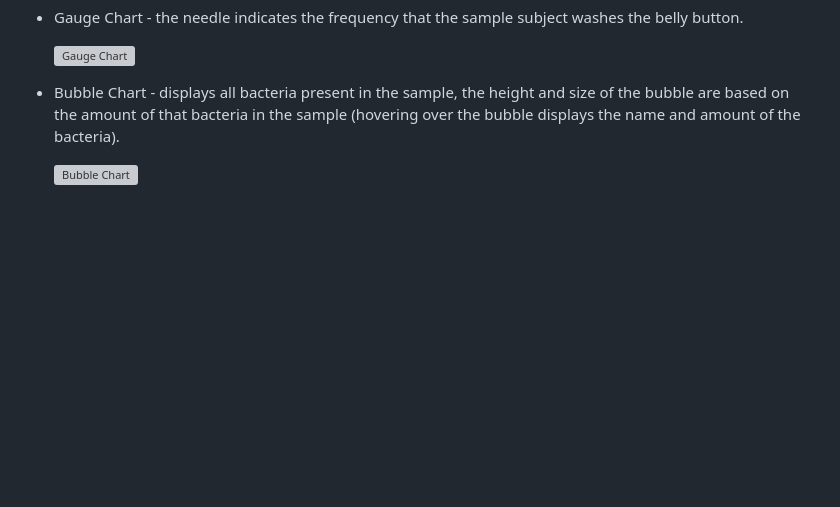
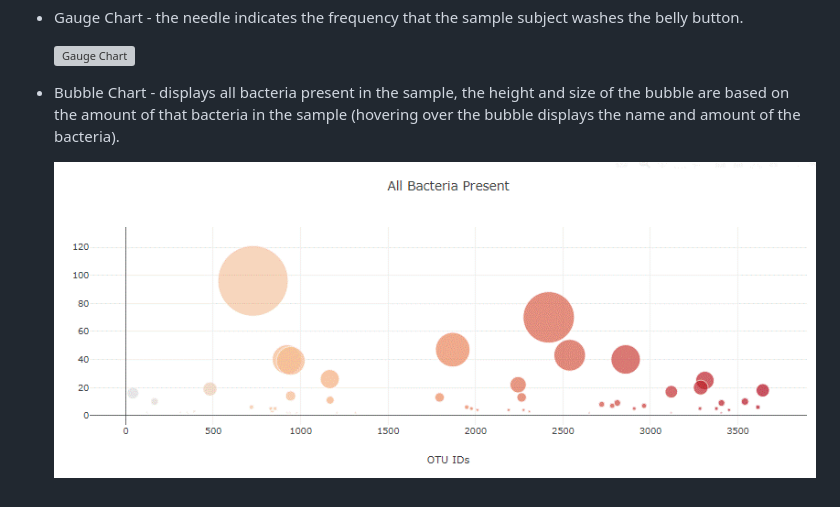
Before and after one commit to rmoesw01/biodiversity, a Markdown page: README.md, the part around the change. Drawn GitHub-style; pictures changed too: Images/Bubble.gif (added); blank space fills up the shorter version; grey boxes are pictures that could not be loaded.

Commit message:
fix readme images

```diff
--- a/README.md
+++ b/README.md
@@ -20,4 +20,4 @@
     ![Gauge Chart](Images/GaugeChart.png)
 * Bubble Chart - displays all bacteria present in the sample, the height and size of the bubble are based on the amount of that bacteria in the sample (hovering over the bubble displays the name and amount of the bacteria).
 
-    ![Bubble Chart](Images/Bubble.png)
+    ![Bubble Chart](Images/Bubble.gif)
```
Also changed, not shown: Images/Bubble.PNG.
